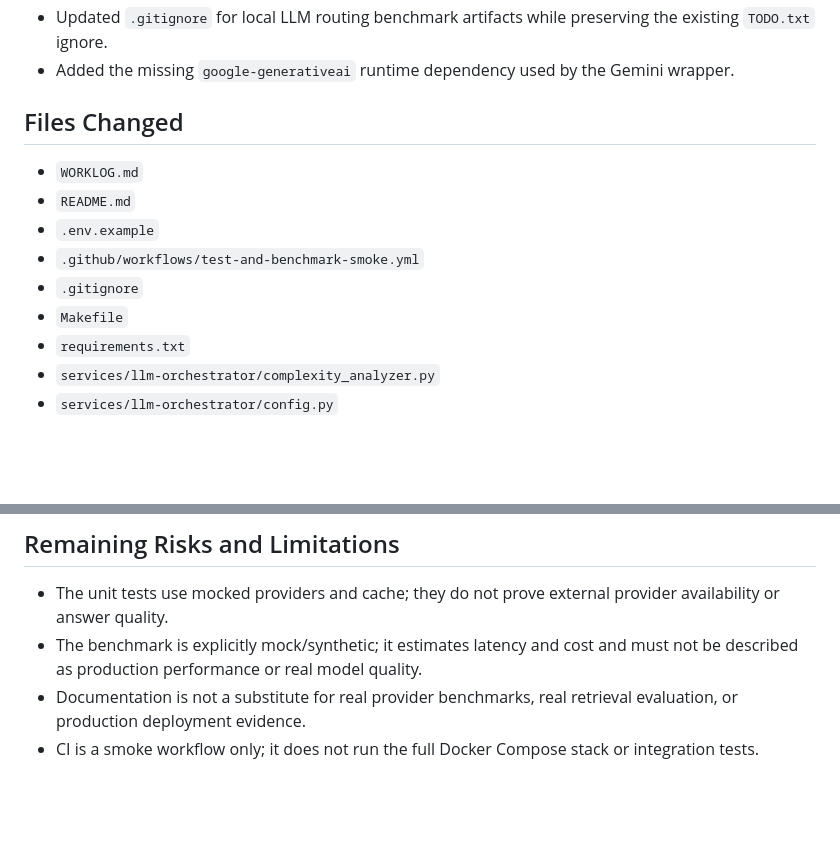
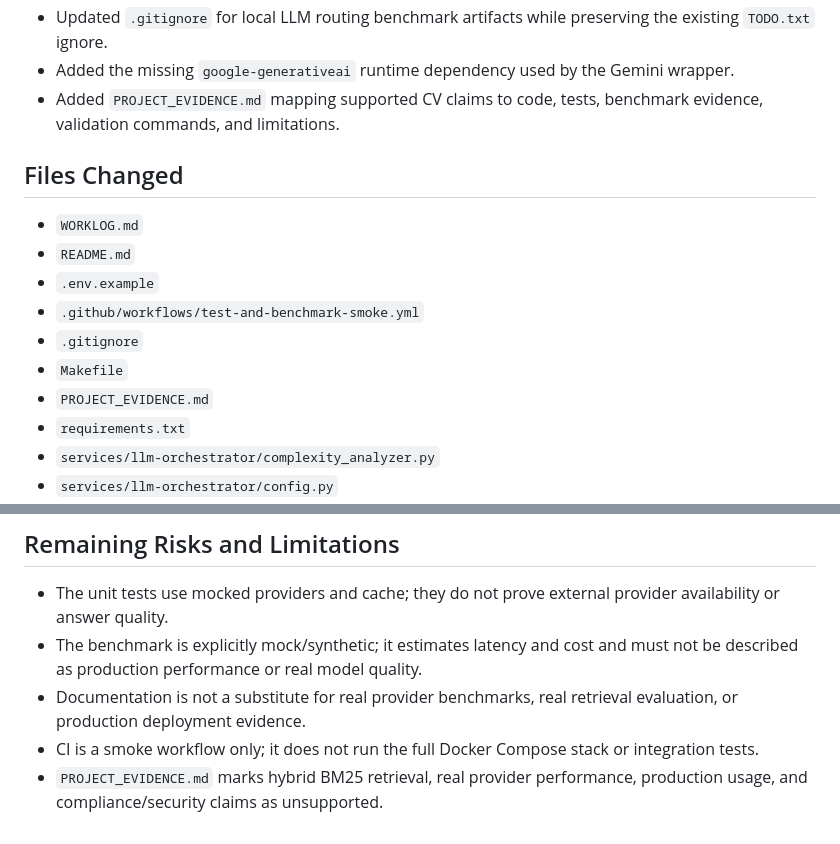
Before and after one commit to Rares8921/enterprise-multimodal-rag-platform, a Markdown page: WORKLOG.md, 2 parts joined by grey strips. Drawn GitHub-style; blank space fills up the shorter version.

```diff
--- a/WORKLOG.md
+++ b/WORKLOG.md
@@ -41,6 +41,7 @@
 - Added a lightweight GitHub Actions smoke workflow that runs deterministic tests and the mock benchmark without real API keys.
 - Updated `.gitignore` for local LLM routing benchmark artifacts while preserving the existing `TODO.txt` ignore.
 - Added the missing `google-generativeai` runtime dependency used by the Gemini wrapper.
+- Added `PROJECT_EVIDENCE.md` mapping supported CV claims to code, tests, benchmark evidence, validation commands, and limitations.
 
 ## Files Changed
 
@@ -50,6 +51,7 @@
 - `.github/workflows/test-and-benchmark-smoke.yml`
 - `.gitignore`
 - `Makefile`
+- `PROJECT_EVIDENCE.md`
 - `requirements.txt`
 - `services/llm-orchestrator/complexity_analyzer.py`
 - `services/llm-orchestrator/config.py`
@@ -88,3 +90,4 @@
 - The benchmark is explicitly mock/synthetic; it estimates latency and cost and must not be described as production performance or real model quality.
 - Documentation is not a substitute for real provider benchmarks, real retrieval evaluation, or production deployment evidence.
 - CI is a smoke workflow only; it does not run the full Docker Compose stack or integration tests.
+- `PROJECT_EVIDENCE.md` marks hybrid BM25 retrieval, real provider performance, production usage, and compliance/security claims as unsupported.
```
Also changed, not shown: PROJECT_EVIDENCE.md (added, +222 -0 lines).
